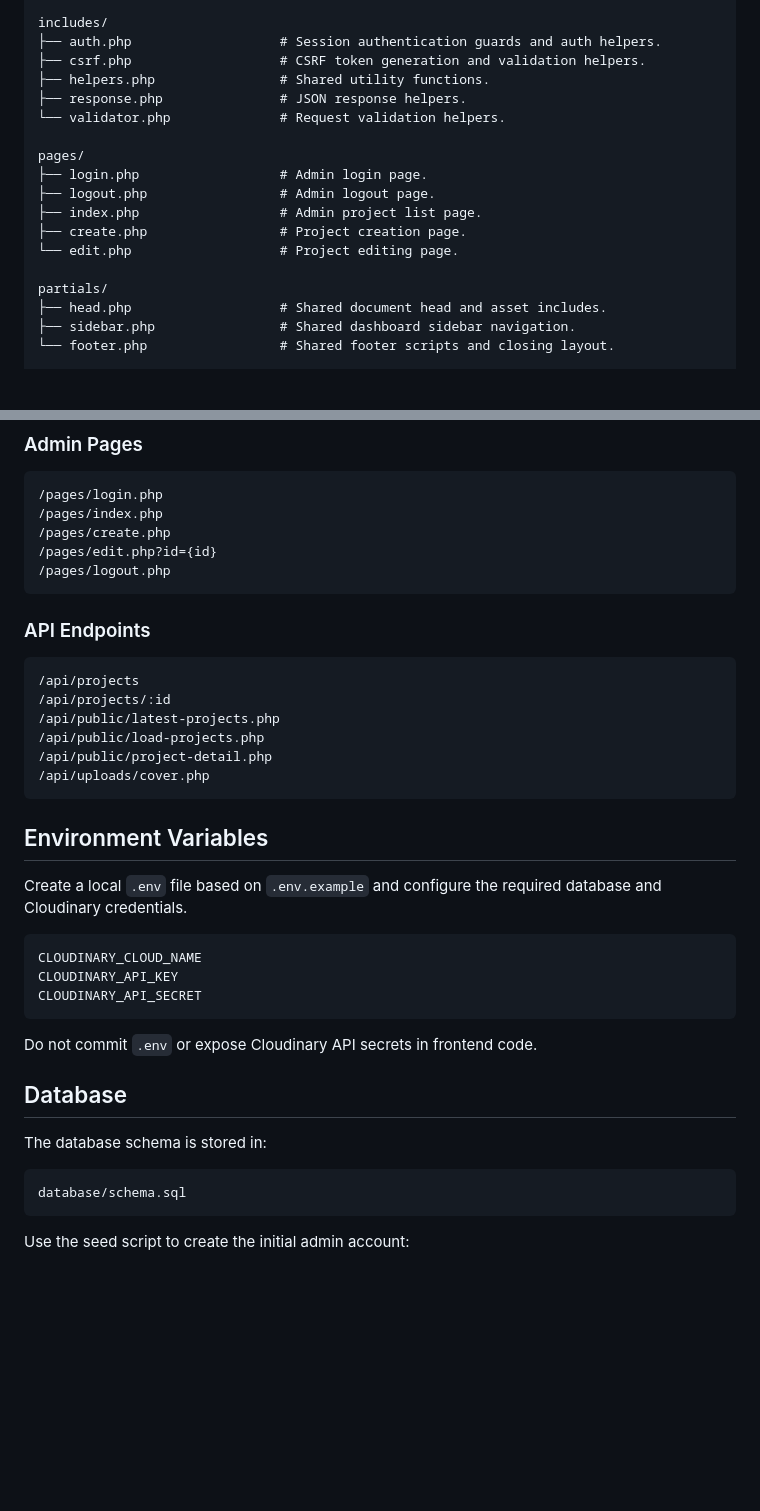
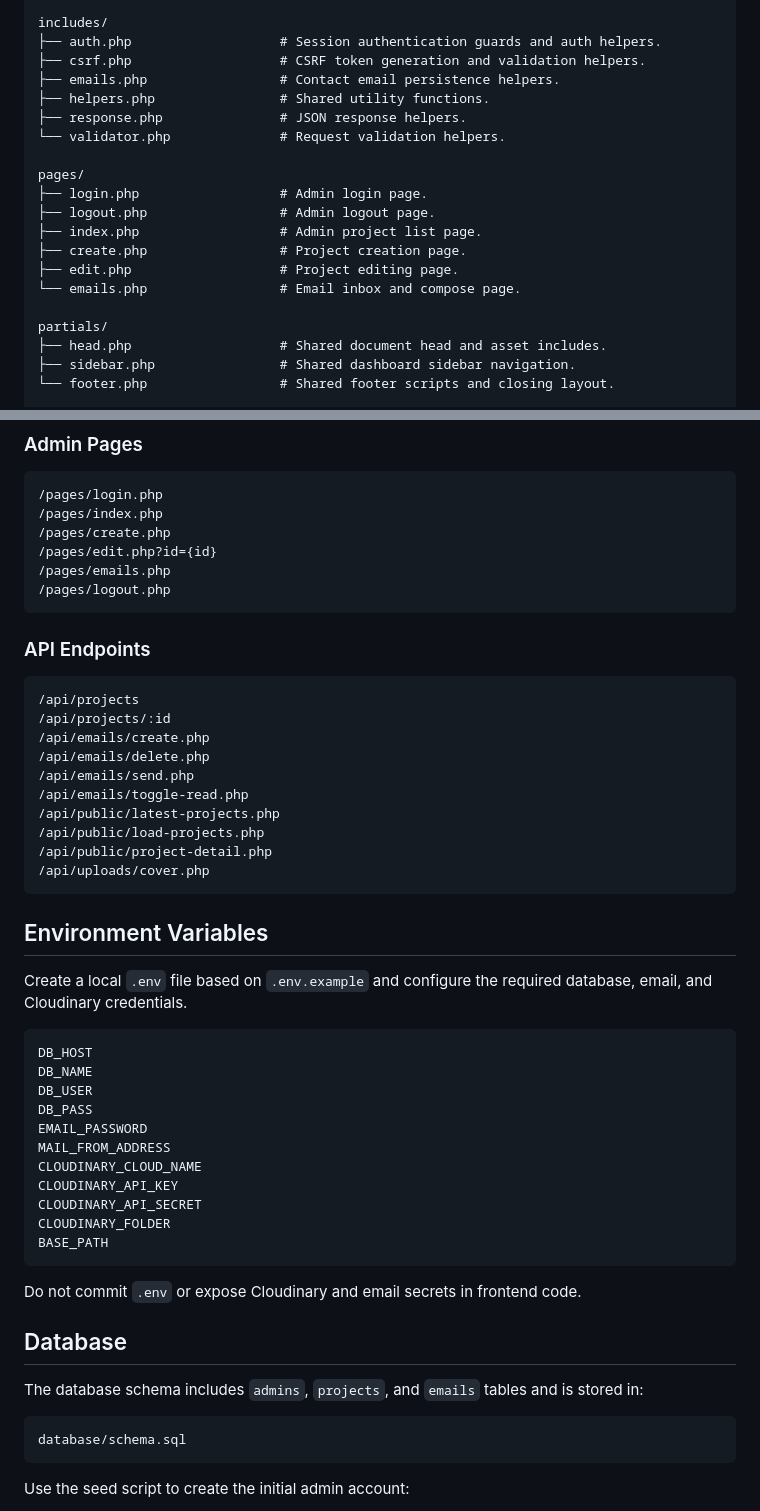
Before and after one commit to FAYnim/FAYLabs-Dashboard, a Markdown page: README.md, 2 parts joined by grey strips. Drawn GitHub-style; blank space fills up the shorter version.

Commit message:
docs: update README for email management

````diff
--- a/README.md
+++ b/README.md
@@ -69,6 +77,7 @@ database/
 includes/
 ├── auth.php                   # Session authentication guards and auth helpers.
 ├── csrf.php                   # CSRF token generation and validation helpers.
+├── emails.php                 # Contact email persistence helpers.
 ├── helpers.php                # Shared utility functions.
 ├── response.php               # JSON response helpers.
 └── validator.php              # Request validation helpers.
@@ -78,7 +87,8 @@ pages/
 ├── logout.php                 # Admin logout page.
 ├── index.php                  # Admin project list page.
 ├── create.php                 # Project creation page.
-└── edit.php                   # Project editing page.
+├── edit.php                   # Project editing page.
+└── emails.php                 # Email inbox and compose page.
 
 partials/
 ├── head.php                   # Shared document head and asset includes.
@@ -103,6 +113,7 @@ README.md                      # Project documentation.
 /pages/index.php
 /pages/create.php
 /pages/edit.php?id={id}
+/pages/emails.php
 /pages/logout.php
 ```
 
@@ -111,6 +122,10 @@ README.md                      # Project documentation.
 ```txt
 /api/projects
 /api/projects/:id
+/api/emails/create.php
+/api/emails/delete.php
+/api/emails/send.php
+/api/emails/toggle-read.php
 /api/public/latest-projects.php
 /api/public/load-projects.php
 /api/public/project-detail.php
@@ -119,19 +134,27 @@ README.md                      # Project documentation.
 
 ## Environment Variables
 
-Create a local `.env` file based on `.env.example` and configure the required database and Cloudinary credentials.
+Create a local `.env` file based on `.env.example` and configure the required database, email, and Cloudinary credentials.
 
 ```txt
+DB_HOST
+DB_NAME
+DB_USER
+DB_PASS
+EMAIL_PASSWORD
+MAIL_FROM_ADDRESS
 CLOUDINARY_CLOUD_NAME
 CLOUDINARY_API_KEY
 CLOUDINARY_API_SECRET
+CLOUDINARY_FOLDER
+BASE_PATH
 ```
 
-Do not commit `.env` or expose Cloudinary API secrets in frontend code.
+Do not commit `.env` or expose Cloudinary and email secrets in frontend code.
 
 ## Database
 
-The database schema is stored in:
+The database schema includes `admins`, `projects`, and `emails` tables and is stored in:
 
 ```txt
 database/schema.sql
````
Also changed, not shown: other parts of README.md (+11 -3 lines).
